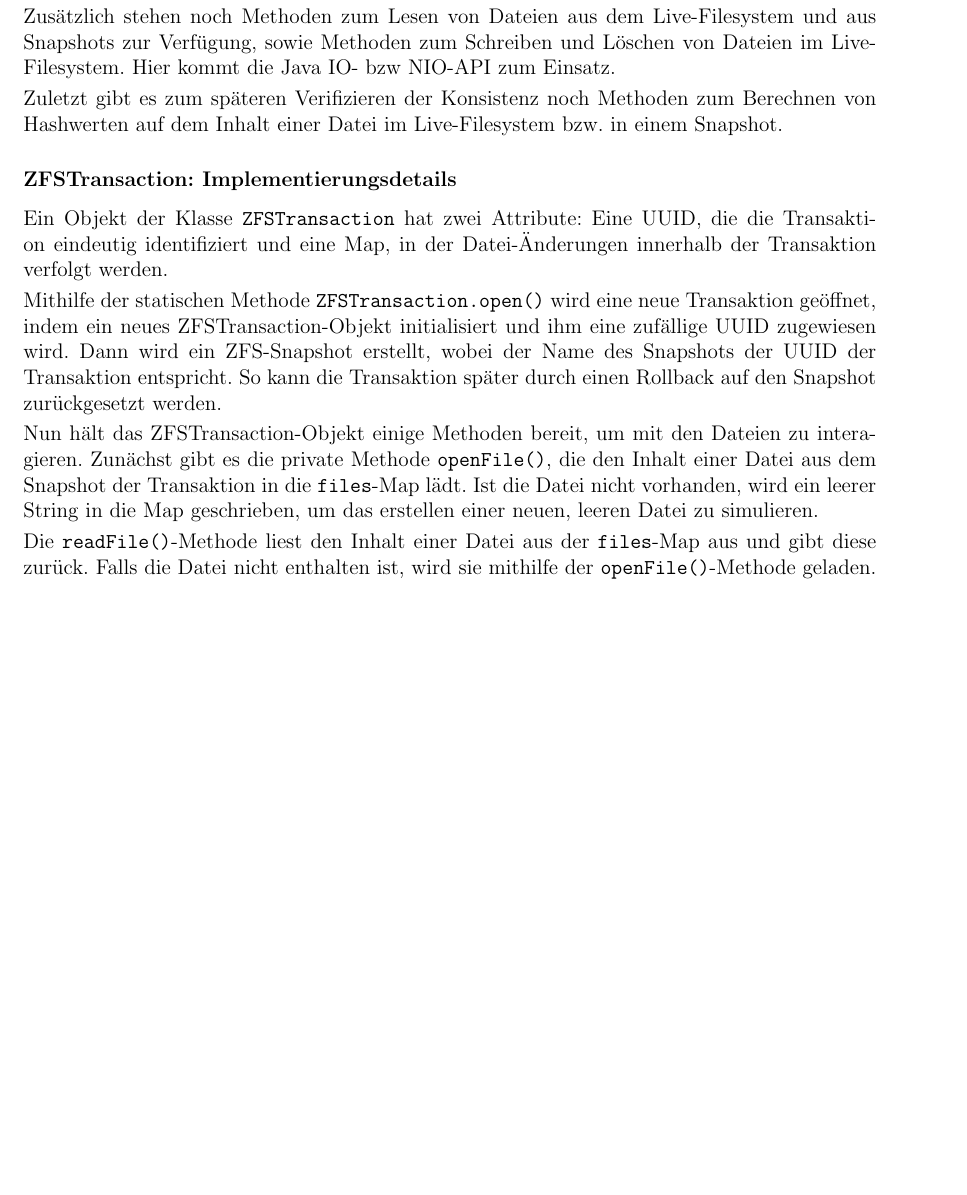
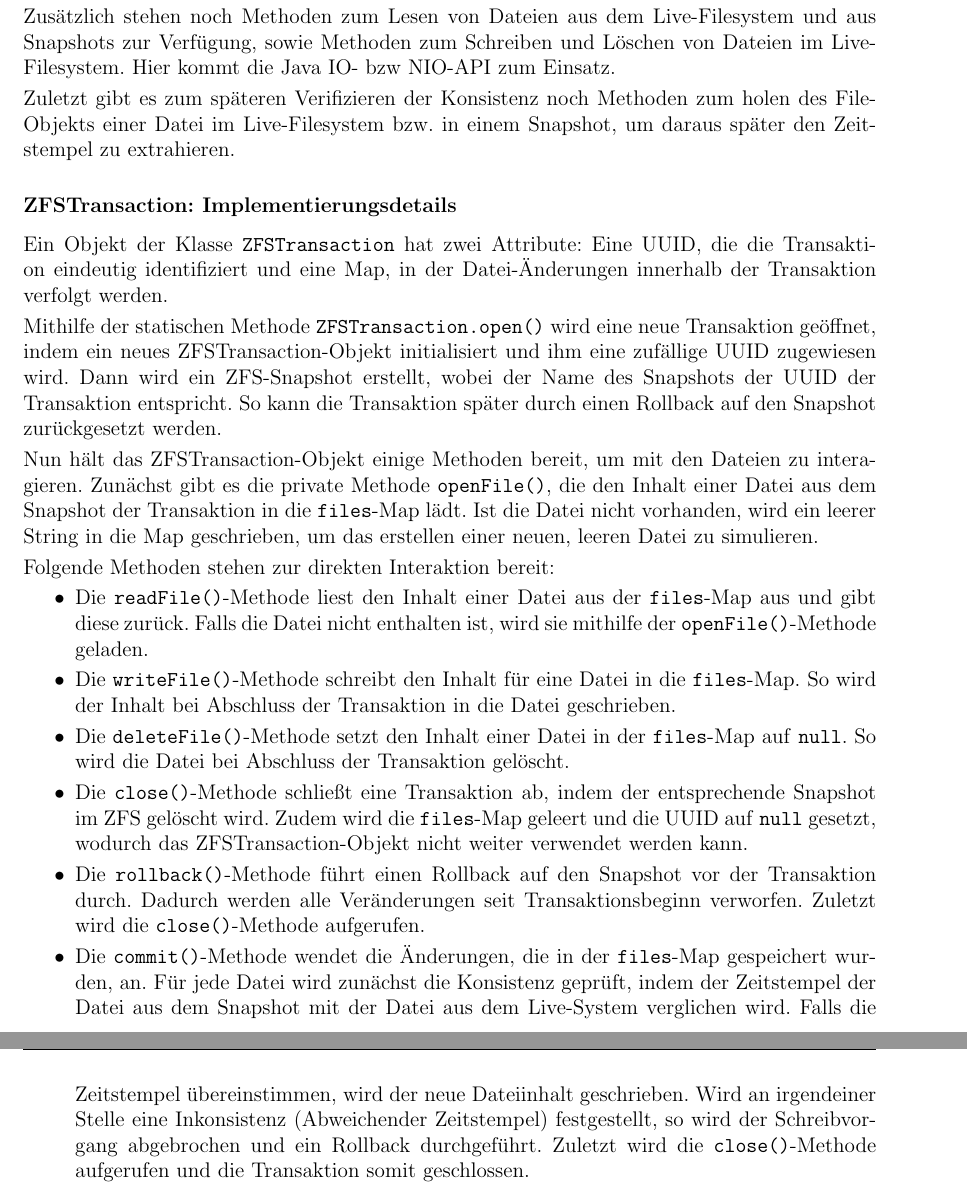
Before and after one commit to K3BAP/operating-systems, a LaTeX document (portfolio3/dokumentation/OS_portfolio3.tex): part of page 2 of 2 before the commit and two parts of pages 2 and 3 of 3 after it, the two joined at a grey line, cut so that both start at the same text, the shorter picture padded with empty space. Compiled offline with pdfLaTeX.

Commit message:
Finish part 1

```diff
--- a/portfolio3/dokumentation/OS_portfolio3.tex
+++ b/portfolio3/dokumentation/OS_portfolio3.tex
@@ -146,7 +146,7 @@
 Zusätzlich stehen noch Methoden zum Lesen von Dateien aus dem Live-Filesystem und aus Snapshots zur Verfügung, sowie Methoden zum Schreiben und Löschen von Dateien im Live-Filesystem.
 Hier kommt die Java IO- bzw NIO-API zum Einsatz.
 
-Zuletzt gibt es zum späteren Verifizieren der Konsistenz noch Methoden zum Berechnen von Hashwerten auf dem Inhalt einer Datei im Live-Filesystem bzw. in einem Snapshot.
+Zuletzt gibt es zum späteren Verifizieren der Konsistenz noch Methoden zum holen des File-Objekts einer Datei im Live-Filesystem bzw. in einem Snapshot, um daraus später den Zeitstempel zu extrahieren.
 
 \subsection*{ZFSTransaction: Implementierungsdetails}
 Ein Objekt der Klasse \texttt{ZFSTransaction} hat zwei Attribute: Eine UUID, die die Transaktion eindeutig identifiziert und eine Map, in der Datei-Änderungen innerhalb der Transaktion verfolgt werden.
@@ -159,8 +159,32 @@
 Zunächst gibt es die private Methode \texttt{openFile()}, die den Inhalt einer Datei aus dem Snapshot der Transaktion in die \texttt{files}-Map lädt.
 Ist die Datei nicht vorhanden, wird ein leerer String in die Map geschrieben, um das erstellen einer neuen, leeren Datei zu simulieren.
 
-Die \texttt{readFile()}-Methode liest den Inhalt einer Datei aus der \texttt{files}-Map aus und gibt diese zurück.
-Falls die Datei nicht enthalten ist, wird sie mithilfe der \texttt{openFile()}-Methode geladen.
+Folgende Methoden stehen zur direkten Interaktion bereit:
+
+\begin{itemize}
+	\item Die \texttt{readFile()}-Methode liest den Inhalt einer Datei aus der \texttt{files}-Map aus und gibt diese zurück.
+	Falls die Datei nicht enthalten ist, wird sie mithilfe der \texttt{openFile()}-Methode geladen.
+
+	\item Die \texttt{writeFile()}-Methode schreibt den Inhalt für eine Datei in die \texttt{files}-Map.
+	So wird der Inhalt bei Abschluss der Transaktion in die Datei geschrieben.
+
+	\item Die \texttt{deleteFile()}-Methode setzt den Inhalt einer Datei in der \texttt{files}-Map auf \texttt{null}.
+	So wird die Datei bei Abschluss der Transaktion gelöscht.
+
+	\item Die \texttt{close()}-Methode schließt eine Transaktion ab, indem der entsprechende Snapshot im ZFS gelöscht wird.
+	Zudem wird die \texttt{files}-Map geleert und die UUID auf \texttt{null} gesetzt, wodurch das ZFSTransaction-Objekt nicht weiter verwendet werden kann.
+
+	\item Die \texttt{rollback()}-Methode führt einen Rollback auf den Snapshot vor der Transaktion durch.
+	Dadurch werden alle Veränderungen seit Transaktionsbeginn verworfen.
+	Zuletzt wird die \texttt{close()}-Methode aufgerufen.
+
+	\item Die \texttt{commit()}-Methode wendet die Änderungen, die in der \texttt{files}-Map gespeichert wurden, an.
+	Für jede Datei wird zunächst die Konsistenz geprüft, indem der Zeitstempel der Datei aus dem Snapshot mit der Datei aus dem Live-System verglichen wird.
+	Falls die Zeitstempel übereinstimmen, wird der neue Dateiinhalt geschrieben.
+	Wird an irgendeiner Stelle eine Inkonsistenz (Abweichender Zeitstempel) festgestellt, so wird der Schreibvorgang abgebrochen und ein Rollback durchgeführt.
+	Zuletzt wird die \texttt{close()}-Methode aufgerufen und die Transaktion somit geschlossen.
+\end{itemize}
+
 
 
 \end{document}
```
